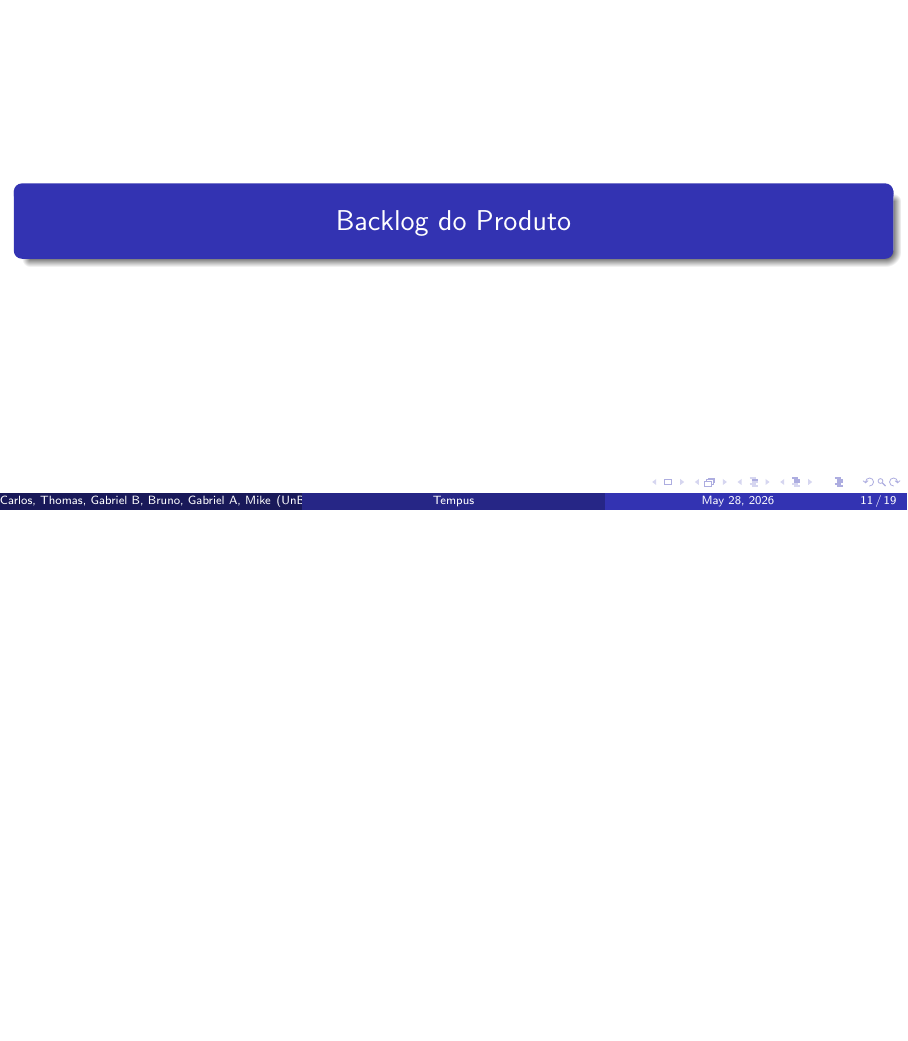
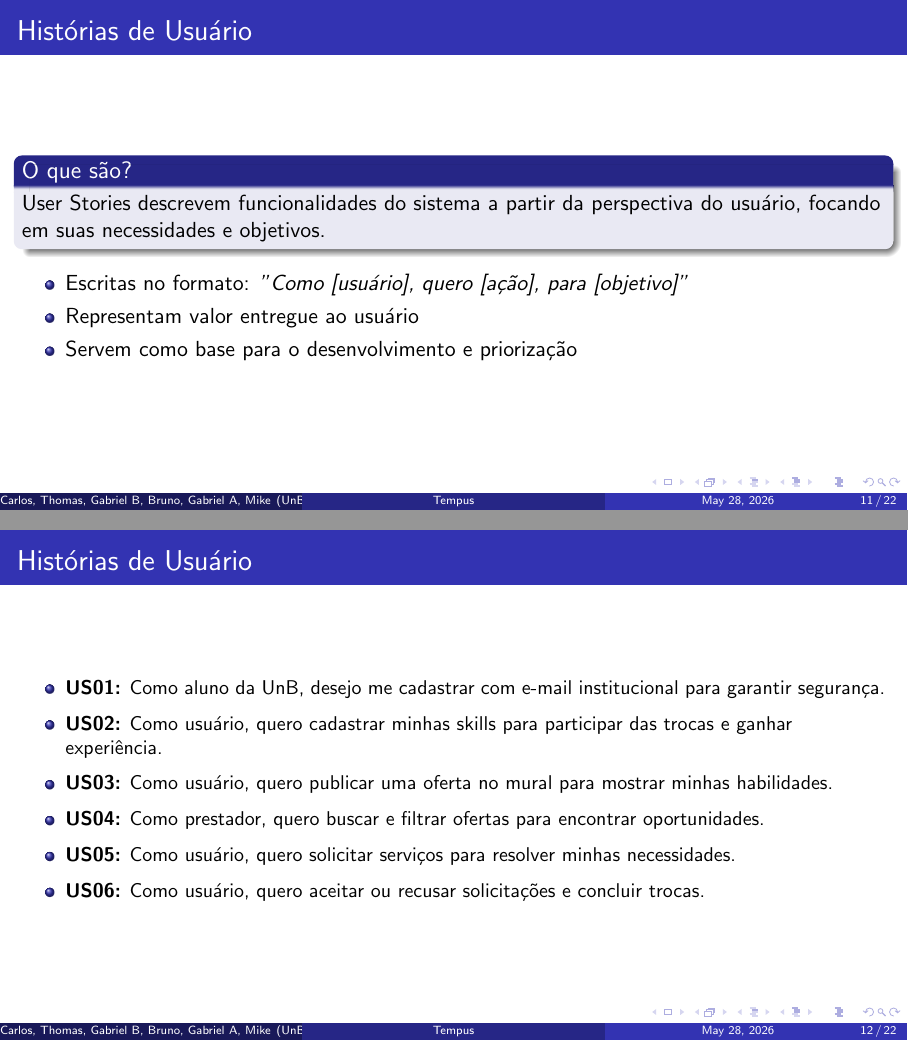
Before and after one commit to si-2026-1/Tempus, LaTeX slides (slide/template.tex): page 11 of 19 before the commit and pages 11 and 12 of 22 after it, the two joined at a grey line, the shorter picture padded with empty space. Compiled offline with pdfLaTeX.

Commit message:
:sparkles: user-stories slides + introducao aperfeicoada

```diff
--- a/slide/template.tex
+++ b/slide/template.tex
@@ -163,3 +171,45 @@ Requisitos restritivos são limitações, regras ou condições externas que inf
 \end{itemize}
 
 \end{frame}
+
+%------- User Stories (CARLOS) ---------------------
+
+\begin{frame}
+\frametitle{Histórias de Usuário}
+
+\begin{block}{O que são?}
+User Stories descrevem funcionalidades do sistema a partir da perspectiva do usuário, focando em suas necessidades e objetivos.
+\end{block}
+
+\begin{itemize}
+    \item Escritas no formato: \textit{"Como [usuário], quero [ação], para [objetivo]"}
+    \item Representam valor entregue ao usuário
+    \item Servem como base para o desenvolvimento e priorização
+\end{itemize}
+
+\end{frame}
+
+\begin{frame}
+\frametitle{Histórias de Usuário}
+
+\small
+\begin{itemize}
+
+\item \textbf{US01:} Como aluno da UnB, desejo me cadastrar com e-mail institucional para garantir segurança.
+\item \textbf{US02:} Como usuário, quero cadastrar minhas skills para participar das trocas e ganhar experiência.
+
+\item \textbf{US03:} Como usuário, quero publicar uma oferta no mural para mostrar minhas habilidades.
+
+\item \textbf{US04:} Como prestador, quero buscar e filtrar ofertas para encontrar oportunidades.
+
+\item \textbf{US05:} Como usuário, quero solicitar serviços para resolver minhas necessidades.
+
+\item \textbf{US06:} Como usuário, quero aceitar ou recusar solicitações e concluir trocas.
+
+\end{itemize}
+
+\end{frame}
+
+
+\begin{frame}
+\frametitle{Histórias de Usuário}
```
Also changed, not shown: slide/template.tex (34 more changed lines).
